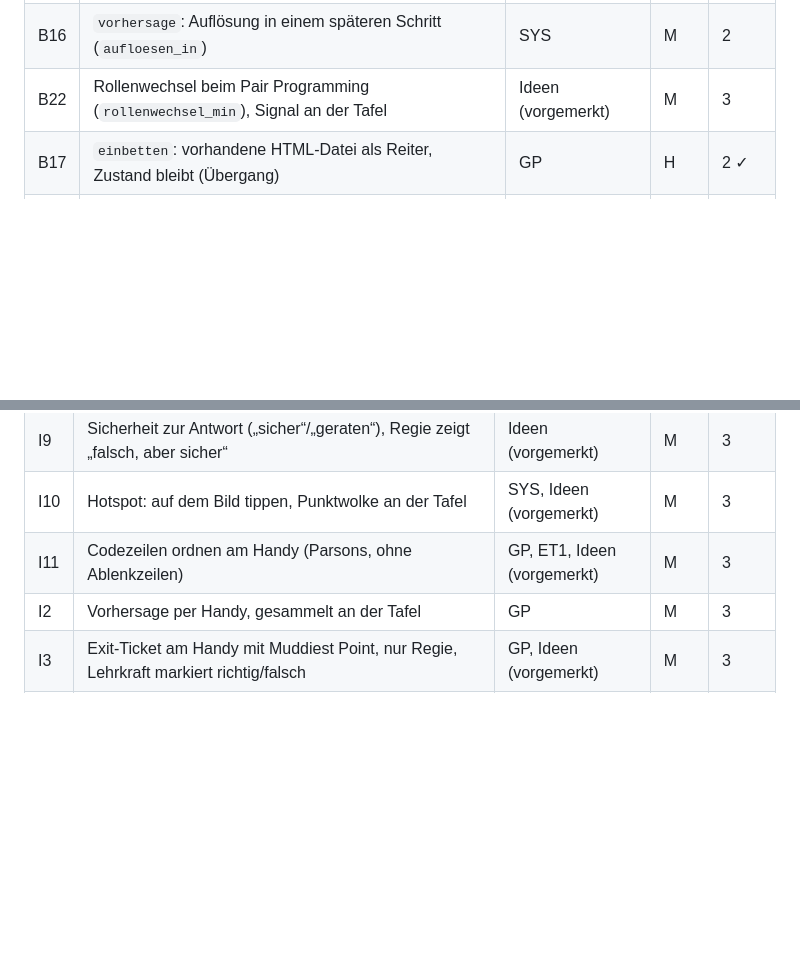
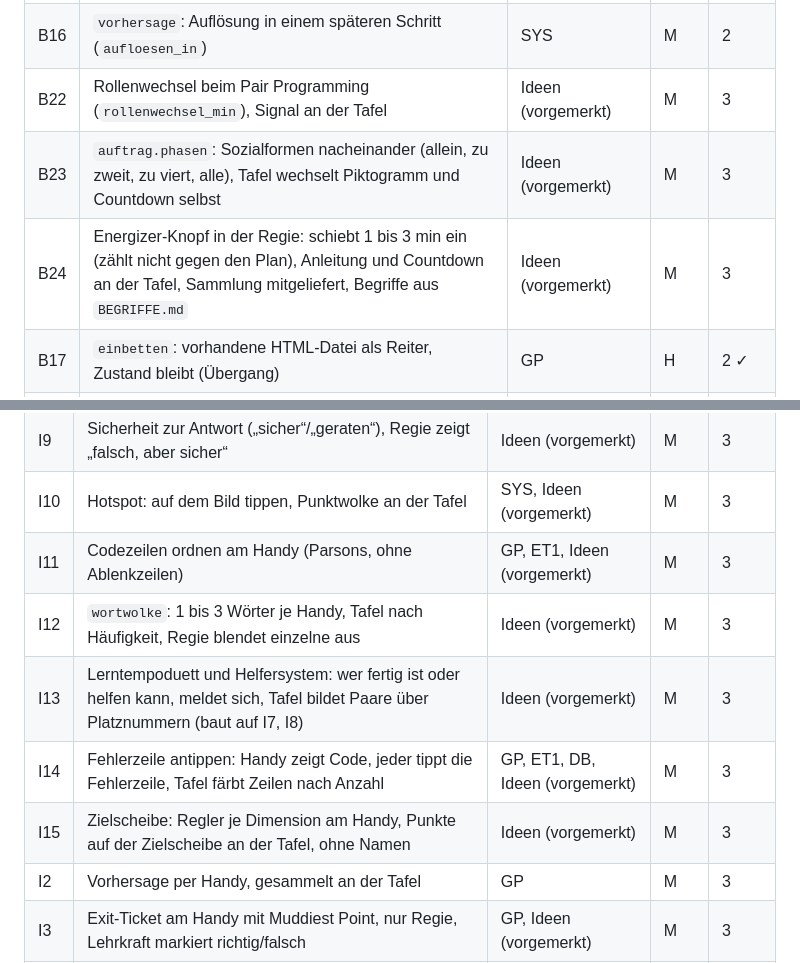
Before and after one commit to sschaffenroth/Unterrichtstool, a Markdown page: docs/anforderungen.md, 2 parts joined by grey strips. GitHub-like rendering; blank space fills up the shorter version.

```diff
--- a/docs/anforderungen.md
+++ b/docs/anforderungen.md
@@ -86,6 +86,8 @@ doppelt anlegen. Priorität: **H** unverzichtbar für den Start · **M** wäre s
 | B15 | `zeichnen`: Hintergrund Bild oder Zahlenraster (z. B. 3 × 3-Kern), Zellen beschreibbar, Freihand. In SYS Kurzarbeitsstoff (Faltung, Gewichtssumme) | SYS, GP | H | 2 |
 | B16 | `vorhersage`: Auflösung in einem späteren Schritt (`aufloesen_in`) | SYS | M | 2 |
 | B22 | Rollenwechsel beim Pair Programming (`rollenwechsel_min`), Signal an der Tafel | Ideen (vorgemerkt) | M | 3 |
+| B23 | `auftrag.phasen`: Sozialformen nacheinander (allein, zu zweit, zu viert, alle), Tafel wechselt Piktogramm und Countdown selbst | Ideen (vorgemerkt) | M | 3 |
+| B24 | Energizer-Knopf in der Regie: schiebt 1 bis 3 min ein (zählt nicht gegen den Plan), Anleitung und Countdown an der Tafel, Sammlung mitgeliefert, Begriffe aus `BEGRIFFE.md` | Ideen (vorgemerkt) | M | 3 |
 | B17 | `einbetten`: vorhandene HTML-Datei als Reiter, Zustand bleibt (Übergang) | GP | H | 2 ✓ |
 | B18 | `folie`: Schrift passt sich an, `aufdecken` Absatz für Absatz | GP | H | 2 ✓ |
 | B19 | `code.marken als: zeile` (Docstring/Kommentar als Codezeile), Schrift füllt die Fläche | GP | H | 2 ✓ |
@@ -104,6 +106,10 @@ doppelt anlegen. Priorität: **H** unverzichtbar für den Start · **M** wäre s
 | I9 | Sicherheit zur Antwort („sicher“/„geraten“), Regie zeigt „falsch, aber sicher“ | Ideen (vorgemerkt) | M | 3 |
 | I10 | Hotspot: auf dem Bild tippen, Punktwolke an der Tafel | SYS, Ideen (vorgemerkt) | M | 3 |
 | I11 | Codezeilen ordnen am Handy (Parsons, ohne Ablenkzeilen) | GP, ET1, Ideen (vorgemerkt) | M | 3 |
+| I12 | `wortwolke`: 1 bis 3 Wörter je Handy, Tafel nach Häufigkeit, Regie blendet einzelne aus | Ideen (vorgemerkt) | M | 3 |
+| I13 | Lerntempoduett und Helfersystem: wer fertig ist oder helfen kann, meldet sich, Tafel bildet Paare über Platznummern (baut auf I7, I8) | Ideen (vorgemerkt) | M | 3 |
+| I14 | Fehlerzeile antippen: Handy zeigt Code, jeder tippt die Fehlerzeile, Tafel färbt Zeilen nach Anzahl | GP, ET1, DB, Ideen (vorgemerkt) | M | 3 |
+| I15 | Zielscheibe: Regler je Dimension am Handy, Punkte auf der Zielscheibe an der Tafel, ohne Namen | Ideen (vorgemerkt) | M | 3 |
 | I2 | Vorhersage per Handy, gesammelt an der Tafel | GP | M | 3 |
 | I3 | Exit-Ticket am Handy mit Muddiest Point, nur Regie, Lehrkraft markiert richtig/falsch | GP, Ideen (vorgemerkt) | M | 3 |
 | I4 | Hilfe melden mit Platznummer | GP | N | 4 |
```
Also changed, not shown: docs/ideen_methoden.md (+8 -0 lines).
